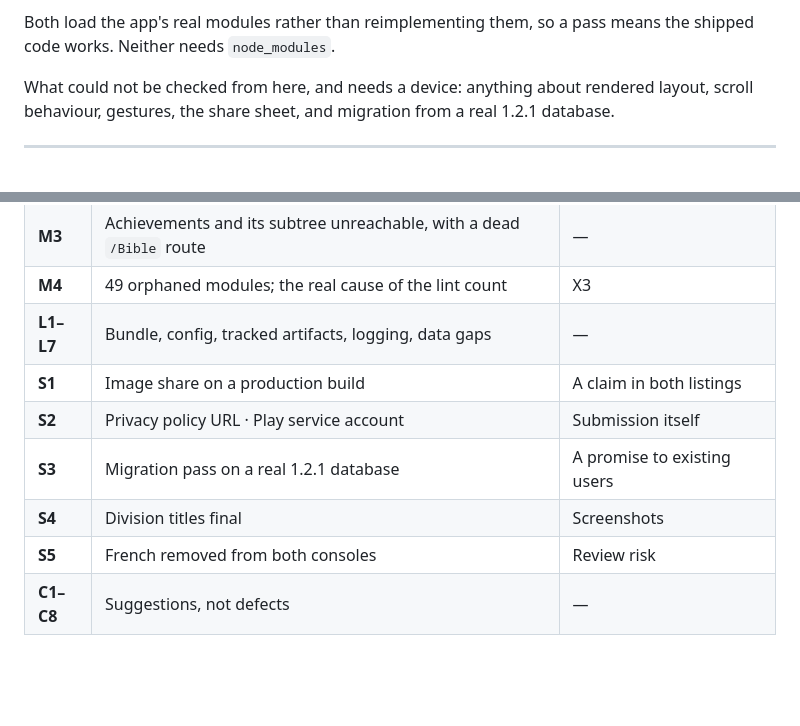
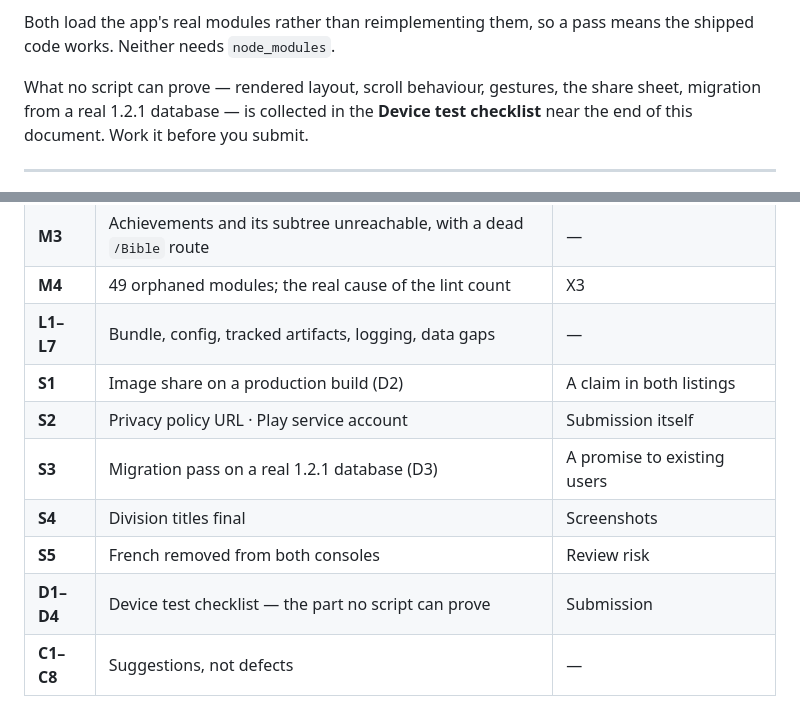
Before and after one commit to kiwibuddy/SVB-Reader, a Markdown page: docs/store/PRE-SUBMISSION-FIXES.md, 2 parts joined by grey strips. Drawn GitHub-style; blank space fills up the shorter version.

```diff
--- a/docs/store/PRE-SUBMISSION-FIXES.md
+++ b/docs/store/PRE-SUBMISSION-FIXES.md
@@ -26,9 +26,9 @@ across **all 24,935 indexed verses**. Today: **all pass.**
 Both load the app's real modules rather than reimplementing them, so a pass means
 the shipped code works. Neither needs `node_modules`.
 
-What could not be checked from here, and needs a device: anything about rendered
-layout, scroll behaviour, gestures, the share sheet, and migration from a real
-1.2.1 database.
+What no script can prove — rendered layout, scroll behaviour, gestures, the
+share sheet, migration from a real 1.2.1 database — is collected in the **Device
+test checklist** near the end of this document. Work it before you submit.
 
 ---
 
@@ -548,9 +605,10 @@ one area where a store reviewer can reject on principle.
 | **M3** | Achievements and its subtree unreachable, with a dead `/Bible` route | — |
 | **M4** | 49 orphaned modules; the real cause of the lint count | X3 |
 | **L1–L7** | Bundle, config, tracked artifacts, logging, data gaps | — |
-| **S1** | Image share on a production build | A claim in both listings |
+| **S1** | Image share on a production build (D2) | A claim in both listings |
 | **S2** | Privacy policy URL · Play service account | Submission itself |
-| **S3** | Migration pass on a real 1.2.1 database | A promise to existing users |
+| **S3** | Migration pass on a real 1.2.1 database (D3) | A promise to existing users |
 | **S4** | Division titles final | Screenshots |
 | **S5** | French removed from both consoles | Review risk |
+| **D1–D4** | Device test checklist — the part no script can prove | Submission |
 | **C1–C8** | Suggestions, not defects | — |
```
Also changed, not shown: other parts of docs/store/PRE-SUBMISSION-FIXES.md (+58 -1 lines).
